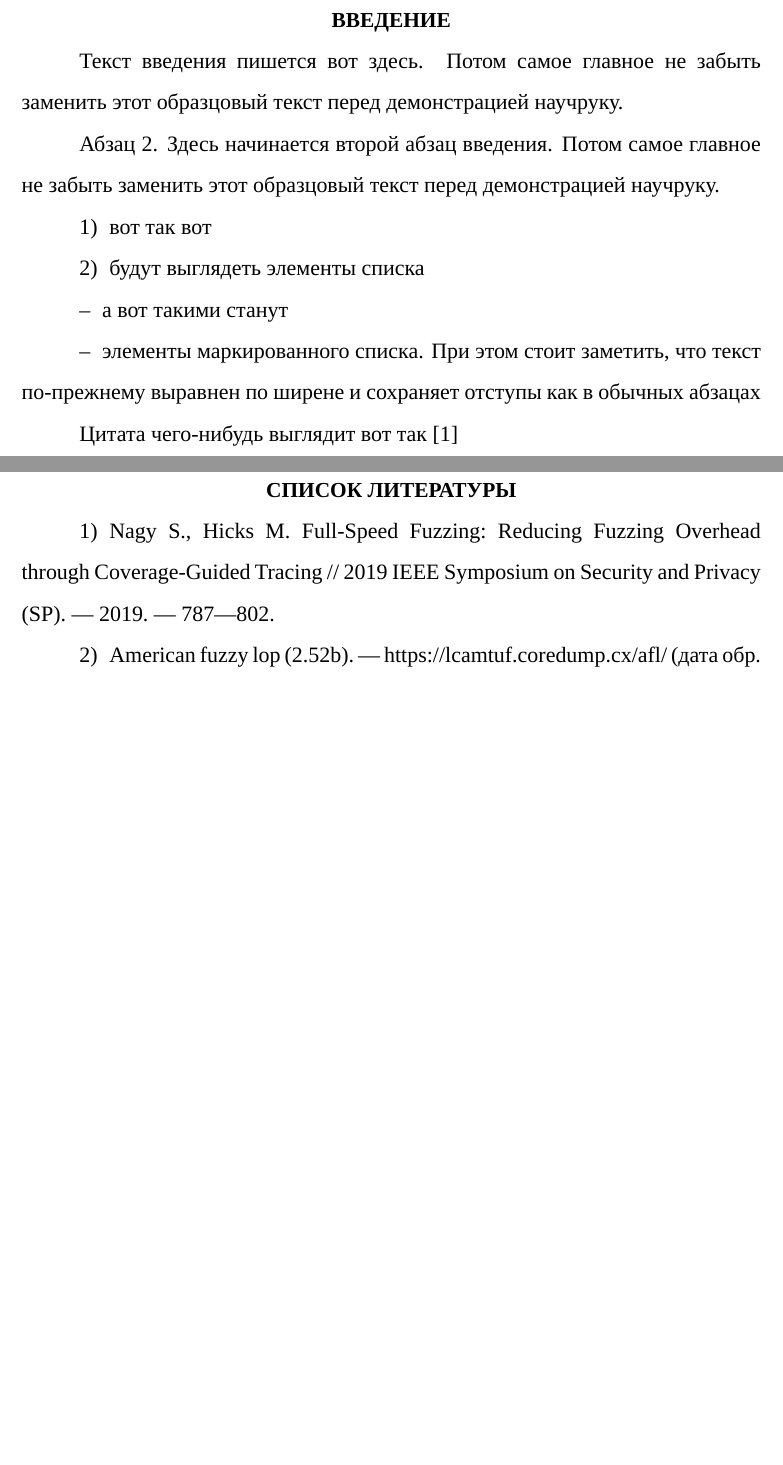
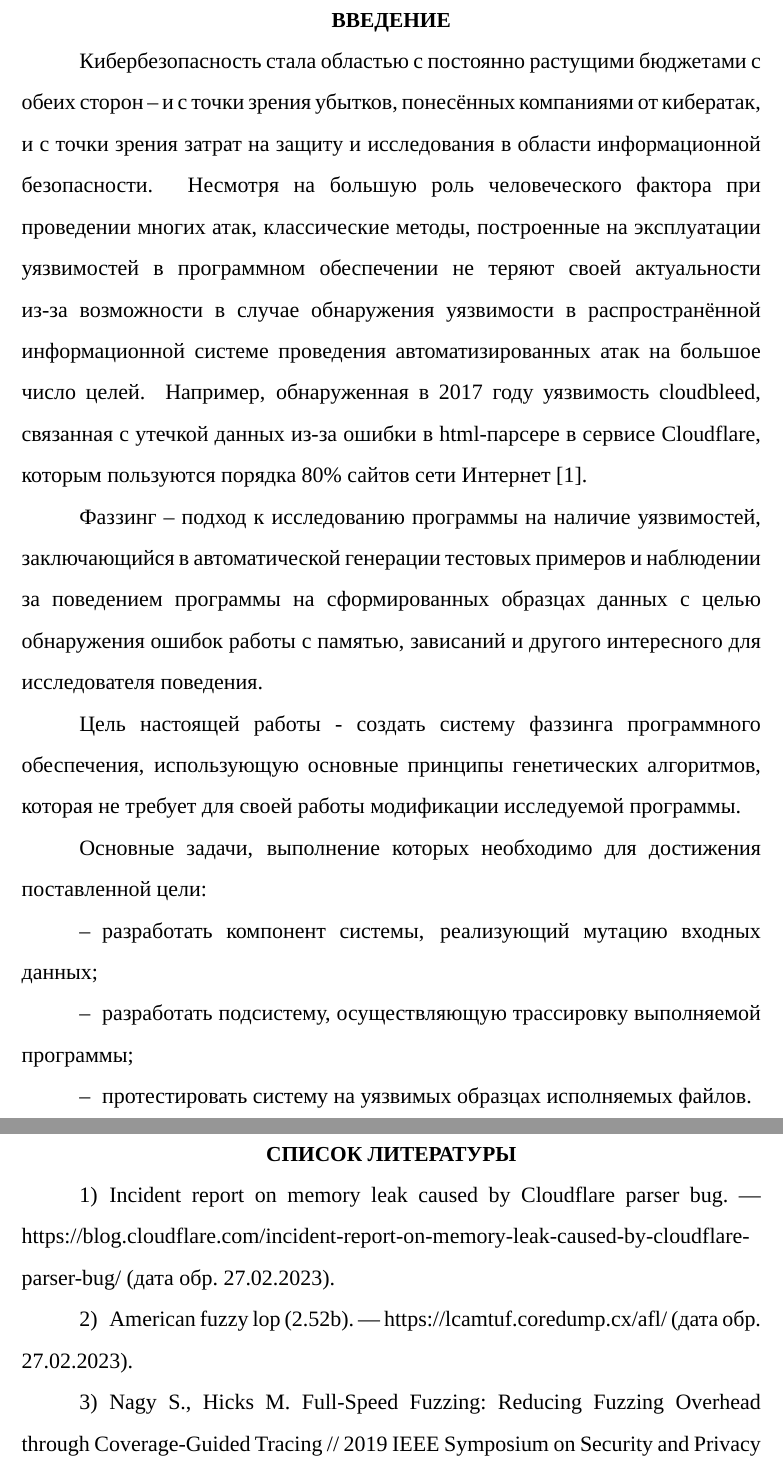
Before and after one commit to HectorHW/diploma, a LaTeX document (main.tex, which reads chapters/introduction.tex): two parts of pages 3 and 8 of 8, joined at a grey line, cut so that both start at the same text, the shorter picture padded with empty space. Compiled offline with XeLaTeX; a missing font is replaced by an installed copy or a similar font.

Commit message:
introduction - actuality - cybersec

```diff
--- a/chapters/introduction.tex
+++ b/chapters/introduction.tex
@@ -1,18 +1,25 @@
-\specialsection{ВВЕДЕНИЕ}\label{sec:into}
+\specialsection{ВВЕДЕНИЕ}\label{sec:intro}
 
-Текст введения пишется вот здесь. Потом самое главное не забыть заменить этот образцовый текст перед демонстрацией научруку.
+% актуальность - кибербез, убытки от атак, cloudbleed - надо же чем-то напугать людей
 
-Абзац 2. Здесь начинается второй абзац введения. Потом самое главное не забыть заменить этот образцовый текст перед демонстрацией научруку.
+Кибербезопасность стала областью с постоянно растущими бюджетами с обеих сторон -- и с точки зрения убытков, понесённых компаниями от кибератак, и с точки зрения затрат на защиту и исследования в области информационной безопасности. Несмотря на большую роль человеческого фактора при проведении многих атак, классические методы, построенные на эксплуатации уязвимостей в программном обеспечении не теряют своей актуальности из-за возможности в случае обнаружения уязвимости в распространённой информационной системе проведения автоматизированных атак на большое число целей. Например, обнаруженная в 2017 году уязвимость cloudbleed, связанная с утечкой данных из-за ошибки в html-парсере в сервисе Сloudflare, которым пользуются порядка 80\% сайтов сети Интернет \cite{cloudbleed}.
 
-\begin{enumerate}
-	\item вот так вот
+% актуальность - языки программирования - системы сложные, с++ всё ещё в топе
 
-	\item будут выглядеть элементы списка
-\end{enumerate}
+% TODO
+
+% собственно, тема - фаззинг
+
+Фаззинг -- подход к исследованию программы на наличие уязвимостей, заключающийся в автоматической генерации тестовых примеров и наблюдении за поведением программы на сформированных образцах данных с целью обнаружения ошибок работы с памятью, зависаний и другого интересного для исследователя поведения.
+
+Цель настоящей работы - создать систему фаззинга программного обеспечения, использующую основные принципы генетических алгоритмов, которая не требует для своей работы модификации исследуемой программы.
+
+Основные задачи, выполнение которых необходимо для достижения поставленной цели:
 
 \begin{itemize}
-	\item а вот такими станут
-	\item элементы маркированного списка. При этом стоит заметить, что текст по-прежнему выравнен по ширене и сохраняет отступы как в обычных абзацах
+	\item разработать компонент системы, реализующий мутацию входных данных;
+
+	\item разработать подсистему, осуществляющую трассировку выполняемой программы;
+
+	\item протестировать систему на уязвимых образцах исполняемых файлов.
 \end{itemize}
-
-Цитата чего-нибудь выглядит вот так \cite{full-speed-fuzzing}
```
Also changed, not shown: main.tex (+3 -5 lines).
